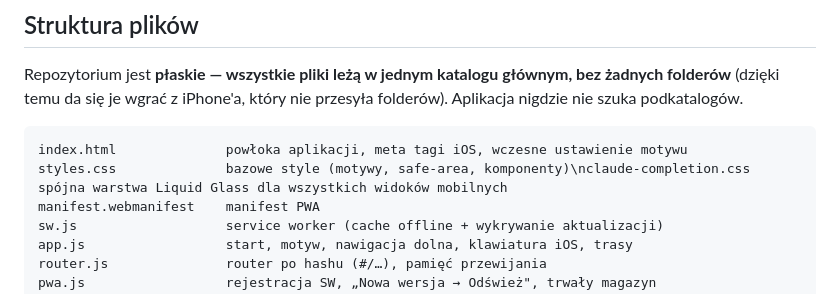
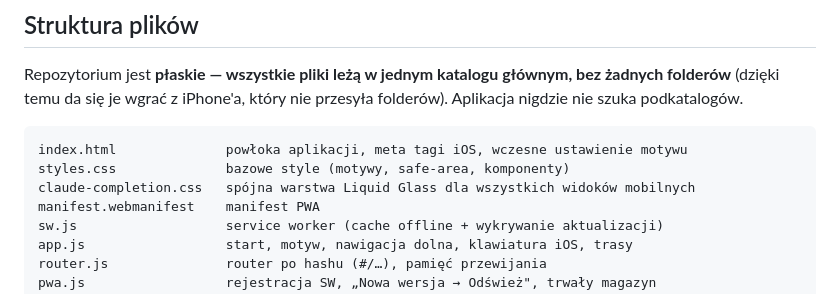
Before and after one commit to cerixu/Zaruok-App, a Markdown page: README.md, the part around the change. GitHub-like rendering.

Commit message:
docs: fix stylesheet entry formatting

````diff
--- a/README.md
+++ b/README.md
@@ -24,7 +24,8 @@ Repozytorium jest **płaskie — wszystkie pliki leżą w jednym katalogu głów
 
 ```
 index.html              powłoka aplikacji, meta tagi iOS, wczesne ustawienie motywu
-styles.css              bazowe style (motywy, safe-area, komponenty)\nclaude-completion.css   spójna warstwa Liquid Glass dla wszystkich widoków mobilnych
+styles.css              bazowe style (motywy, safe-area, komponenty)
+claude-completion.css   spójna warstwa Liquid Glass dla wszystkich widoków mobilnych
 manifest.webmanifest    manifest PWA
 sw.js                   service worker (cache offline + wykrywanie aktualizacji)
 app.js                  start, motyw, nawigacja dolna, klawiatura iOS, trasy
````
